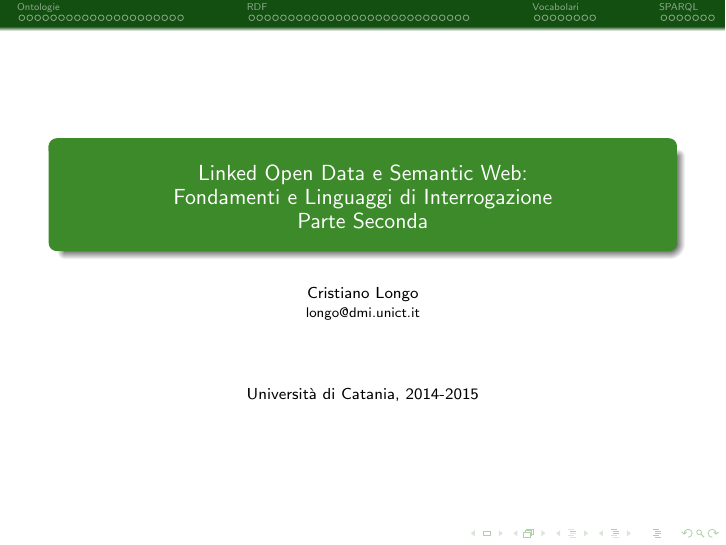
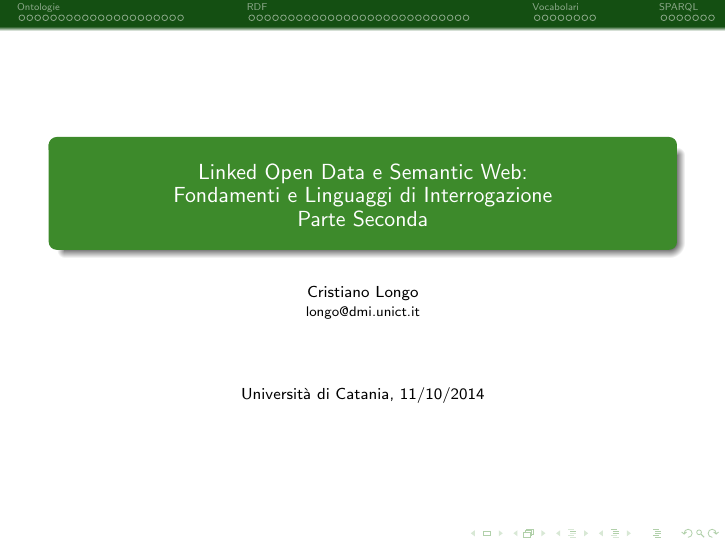
Before and after one commit to cristianolongoodhl/courses, LaTeX slides (CorsoLOD_Algoritmi/corsoLOD_Algoritmi2.tex): page 1 of 77. Compiled offline with pdfLaTeX; a LaTeX package or settings file that is missing is left out.

Commit message:
Corso Algoritmi 2016

```diff
--- a/CorsoLOD_Algoritmi/corsoLOD_Algoritmi2.tex
+++ b/CorsoLOD_Algoritmi/corsoLOD_Algoritmi2.tex
@@ -31,7 +31,7 @@ Parte Seconda}
 
 
 
-\date{Universit\`a di Catania, 2014-2015}
+\date{Universit\`a di Catania, 11/10/2014}
 \newcommand{\urlsingle}[1]{{\small {\center {\url{#1}}}}}
 \begin{document}
 \maketitle
```
Also changed, not shown: 2 other files.
